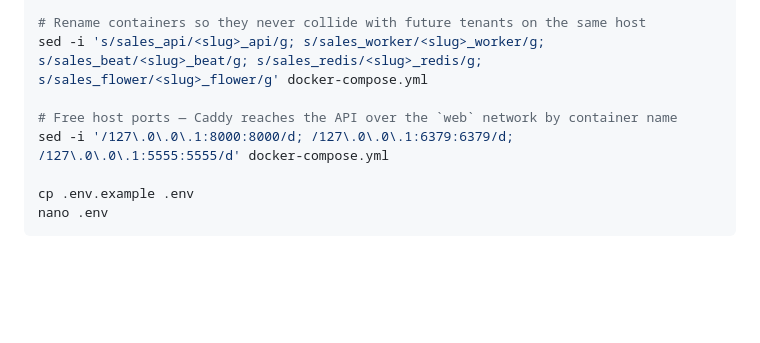
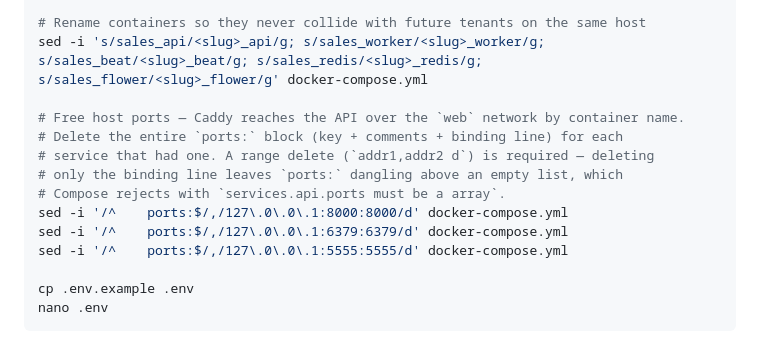
Before and after one commit to KhaledGGL/salesagent, a Markdown page: NEW_VPS_ONBOARDING.md, the part around the change. Rendered like a GitHub page; blank space fills up the shorter version.

```diff
--- a/NEW_VPS_ONBOARDING.md
+++ b/NEW_VPS_ONBOARDING.md
@@ -164,8 +164,14 @@ cd /srv/<slug>
 # Rename containers so they never collide with future tenants on the same host
 sed -i 's/sales_api/<slug>_api/g; s/sales_worker/<slug>_worker/g; s/sales_beat/<slug>_beat/g; s/sales_redis/<slug>_redis/g; s/sales_flower/<slug>_flower/g' docker-compose.yml
 
-# Free host ports — Caddy reaches the API over the `web` network by container name
-sed -i '/127\.0\.0\.1:8000:8000/d; /127\.0\.0\.1:6379:6379/d; /127\.0\.0\.1:5555:5555/d' docker-compose.yml
+# Free host ports — Caddy reaches the API over the `web` network by container name.
+# Delete the entire `ports:` block (key + comments + binding line) for each
+# service that had one. A range delete (`addr1,addr2 d`) is required — deleting
+# only the binding line leaves `ports:` dangling above an empty list, which
+# Compose rejects with `services.api.ports must be a array`.
+sed -i '/^    ports:$/,/127\.0\.0\.1:8000:8000/d' docker-compose.yml
+sed -i '/^    ports:$/,/127\.0\.0\.1:6379:6379/d' docker-compose.yml
+sed -i '/^    ports:$/,/127\.0\.0\.1:5555:5555/d' docker-compose.yml
 
 cp .env.example .env
 nano .env
```
Also changed, not shown: ONBOARDING.md (+8 -1 lines).
